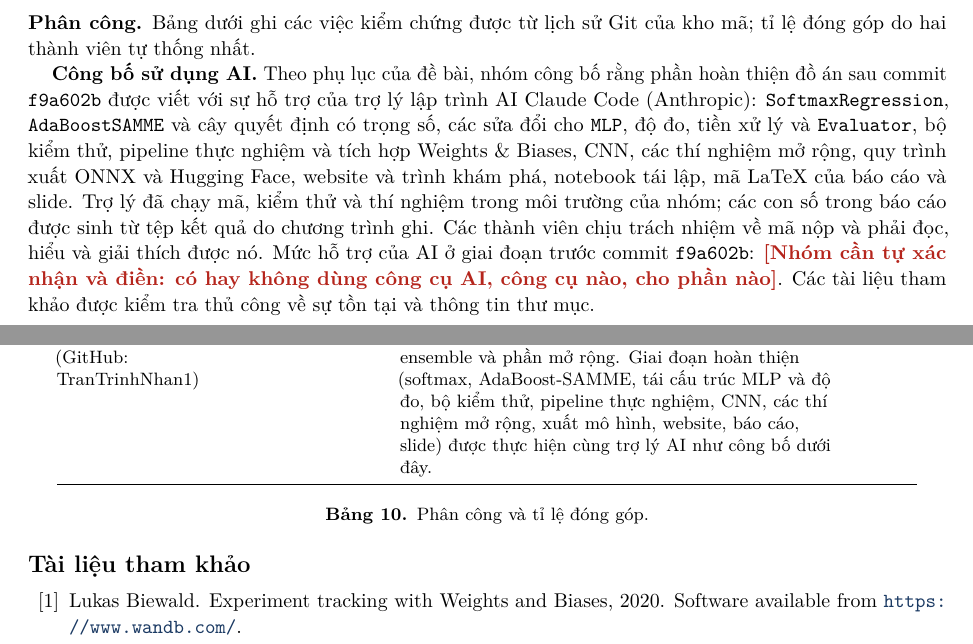
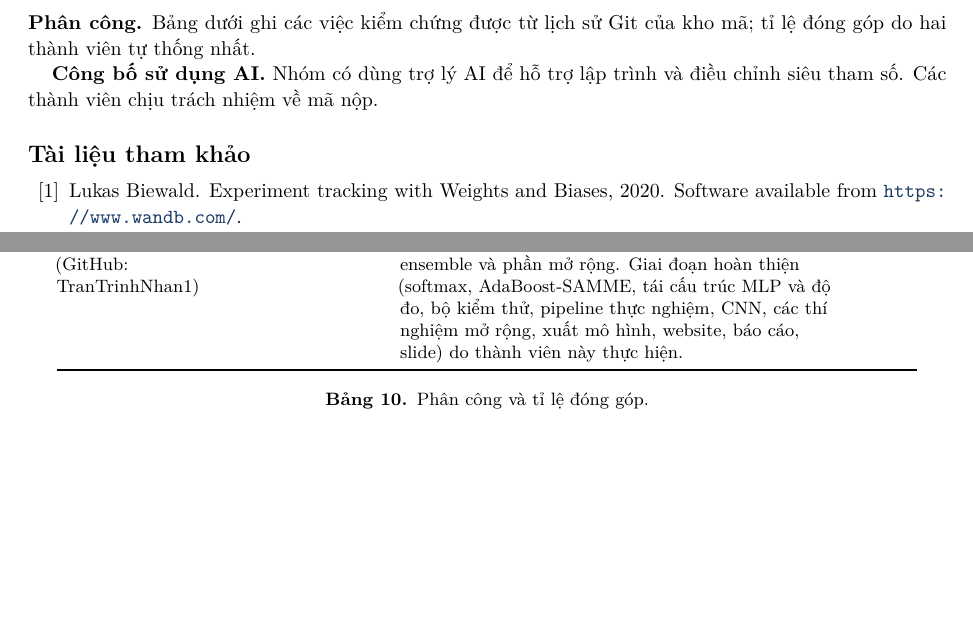
Before and after one commit to TranTrinhNhan1/WriteRHand, a LaTeX paper (report/main.tex, which reads report/sections/09_contributions.tex): two parts of pages 9 and 10 of 11 before the commit and two parts of pages 9 and 10 of 10 after it, joined at a grey line, cut so that both start at the same text, the shorter picture padded with empty space. Compiled offline with pdfLaTeX.

Commit message:
report, slides, README: shorten the AI-use declaration

```diff
--- a/report/sections/09_contributions.tex
+++ b/report/sections/09_contributions.tex
@@ -12,10 +12,10 @@ Lâm Nhật Tiến (GitHub: Tien-Lam28) & 24280027 &
 23 commit và PR \#1--\#4: dựng kho, README, tải và tiền xử lý dữ liệu, lớp cha, độ đo, \texttt{Evaluator}, Gaussian NB, bản đầu của MLP, EDA, notebook; được phân công Naïve Bayes và MLP. & 50\% \\
 \addlinespace
 Trần Trinh Nhân (GitHub: TranTrinhNhan1) & 24280088 &
-Khởi tạo kho; được phân công mô hình tuyến tính, ensemble và phần mở rộng. Giai đoạn hoàn thiện (softmax, AdaBoost-SAMME, tái cấu trúc MLP và độ đo, bộ kiểm thử, pipeline thực nghiệm, CNN, các thí nghiệm mở rộng, xuất mô hình, website, báo cáo, slide) được thực hiện cùng trợ lý AI như công bố dưới đây. & 50\% \\
+Khởi tạo kho; được phân công mô hình tuyến tính, ensemble và phần mở rộng. Giai đoạn hoàn thiện (softmax, AdaBoost-SAMME, tái cấu trúc MLP và độ đo, bộ kiểm thử, pipeline thực nghiệm, CNN, các thí nghiệm mở rộng, xuất mô hình, website, báo cáo, slide) do thành viên này thực hiện. & 50\% \\
 \bottomrule
 \end{tabular}
 \caption{Phân công và tỉ lệ đóng góp.}
 \end{table}
 
-\textbf{Công bố sử dụng AI.} Theo phụ lục của đề bài, nhóm công bố rằng phần hoàn thiện đồ án sau commit \texttt{f9a602b} được viết với sự hỗ trợ của trợ lý lập trình AI Claude Code (Anthropic): \texttt{SoftmaxRegression}, \texttt{AdaBoostSAMME} và cây quyết định có trọng số, các sửa đổi cho \texttt{MLP}, độ đo, tiền xử lý và \texttt{Evaluator}, bộ kiểm thử, pipeline thực nghiệm và tích hợp Weights \& Biases, CNN, các thí nghiệm mở rộng, quy trình xuất ONNX và Hugging Face, website và trình khám phá, notebook tái lập, mã LaTeX của báo cáo và slide. Trợ lý đã chạy mã, kiểm thử và thí nghiệm trong môi trường của nhóm; các con số trong báo cáo được sinh từ tệp kết quả do chương trình ghi. Các thành viên chịu trách nhiệm về mã nộp và phải đọc, hiểu và giải thích được nó. Mức hỗ trợ của AI ở giai đoạn trước commit \texttt{f9a602b}: \todo{Nhóm cần tự xác nhận và điền: có hay không dùng công cụ AI, công cụ nào, cho phần nào}. Các tài liệu tham khảo được kiểm tra thủ công về sự tồn tại và thông tin thư mục.
+\textbf{Công bố sử dụng AI.} Nhóm có dùng trợ lý AI để hỗ trợ lập trình và điều chỉnh siêu tham số. Các thành viên chịu trách nhiệm về mã nộp.
```
Also changed, not shown: slides/beamer/main.tex (+1 -1 lines), README.md, report/main.pdf, slides/WriteRHand-slides.pdf, 1 other file.
